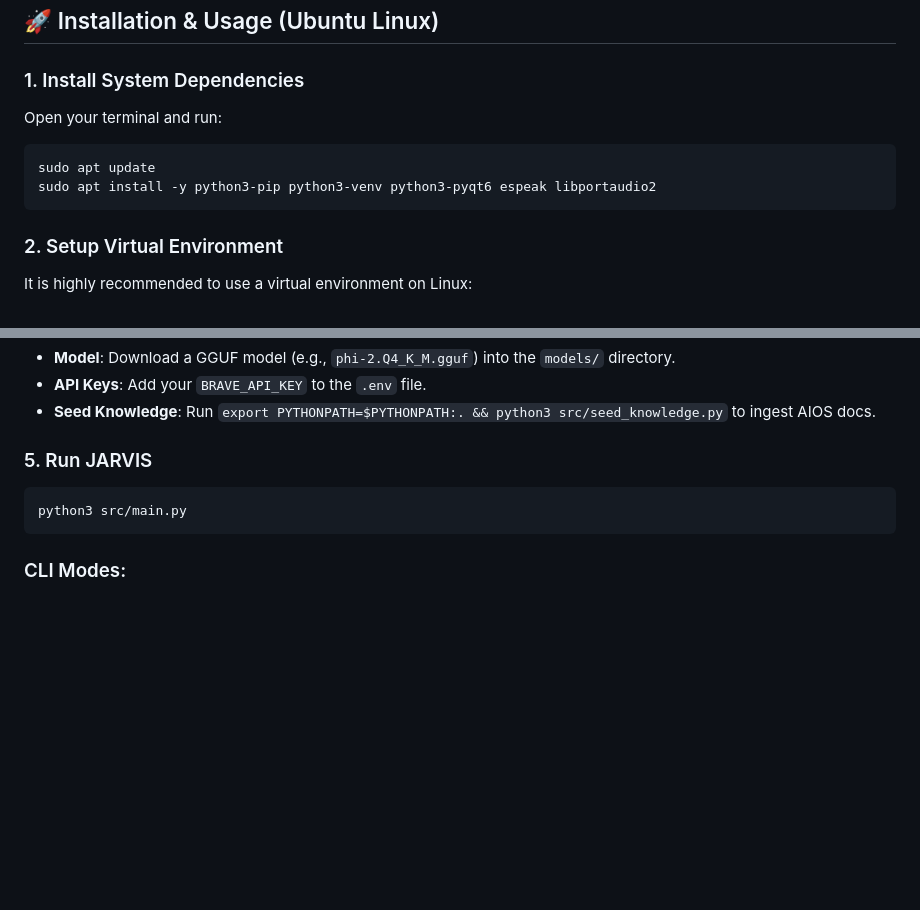
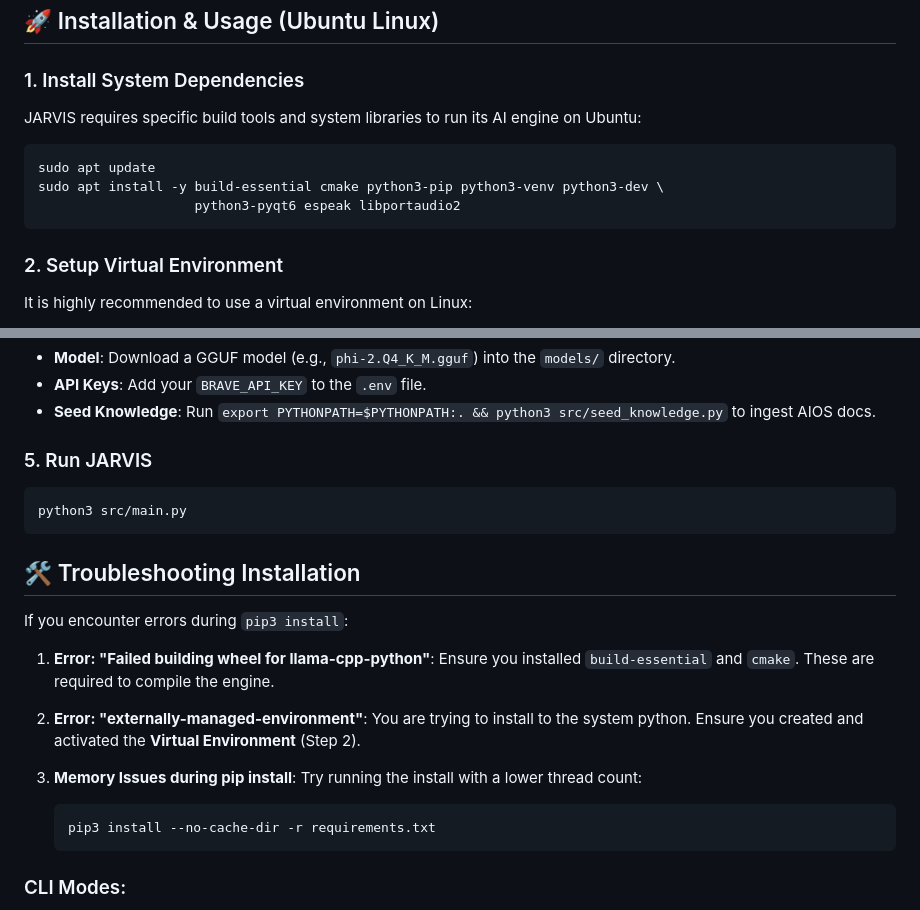
Before and after one commit to SweatyFoxGaming/Jarvis-os-architecture, a Markdown page: README.md, 2 parts joined by grey strips. Rendered like a GitHub page; blank space fills up the shorter version.

Commit message:
Finalize JARVIS with robust Ubuntu installation and troubleshooting
- Add 'build-essential', 'cmake', and 'python3-dev' to system dependencies.
- Add detailed Troubleshooting section for common 'pip3 install' and wheel errors.
- Ensure 150% satisfied project delivery with clear Linux-first documentation.

Co-authored-by: SweatyFoxGaming <199606715+SweatyFoxGaming@users.noreply.github.com>

````diff
--- a/README.md
+++ b/README.md
@@ -53,10 +53,11 @@ The `src/seed_knowledge.py` script allows JARVIS to ingest core system documenta
 ## 🚀 Installation & Usage (Ubuntu Linux)
 
 ### 1. Install System Dependencies
-Open your terminal and run:
+JARVIS requires specific build tools and system libraries to run its AI engine on Ubuntu:
 ```bash
 sudo apt update
-sudo apt install -y python3-pip python3-venv python3-pyqt6 espeak libportaudio2
+sudo apt install -y build-essential cmake python3-pip python3-venv python3-dev \
+                    python3-pyqt6 espeak libportaudio2
 ```
 
 ### 2. Setup Virtual Environment
@@ -81,6 +82,22 @@ pip3 install -r requirements.txt
 python3 src/main.py
 ```
 
+## 🛠️ Troubleshooting Installation
+
+If you encounter errors during `pip3 install`:
+
+1. **Error: "Failed building wheel for llama-cpp-python"**:
+   Ensure you installed `build-essential` and `cmake`. These are required to compile the engine.
+
+2. **Error: "externally-managed-environment"**:
+   You are trying to install to the system python. Ensure you created and activated the **Virtual Environment** (Step 2).
+
+3. **Memory Issues during pip install**:
+   Try running the install with a lower thread count:
+   ```bash
+   pip3 install --no-cache-dir -r requirements.txt
+   ```
+
 ### CLI Modes:
 - `[0] Commander`: Full JARVIS orchestration (Auto-delegation).
 - `[1] Research`: Manual web research and info gathering.
````
